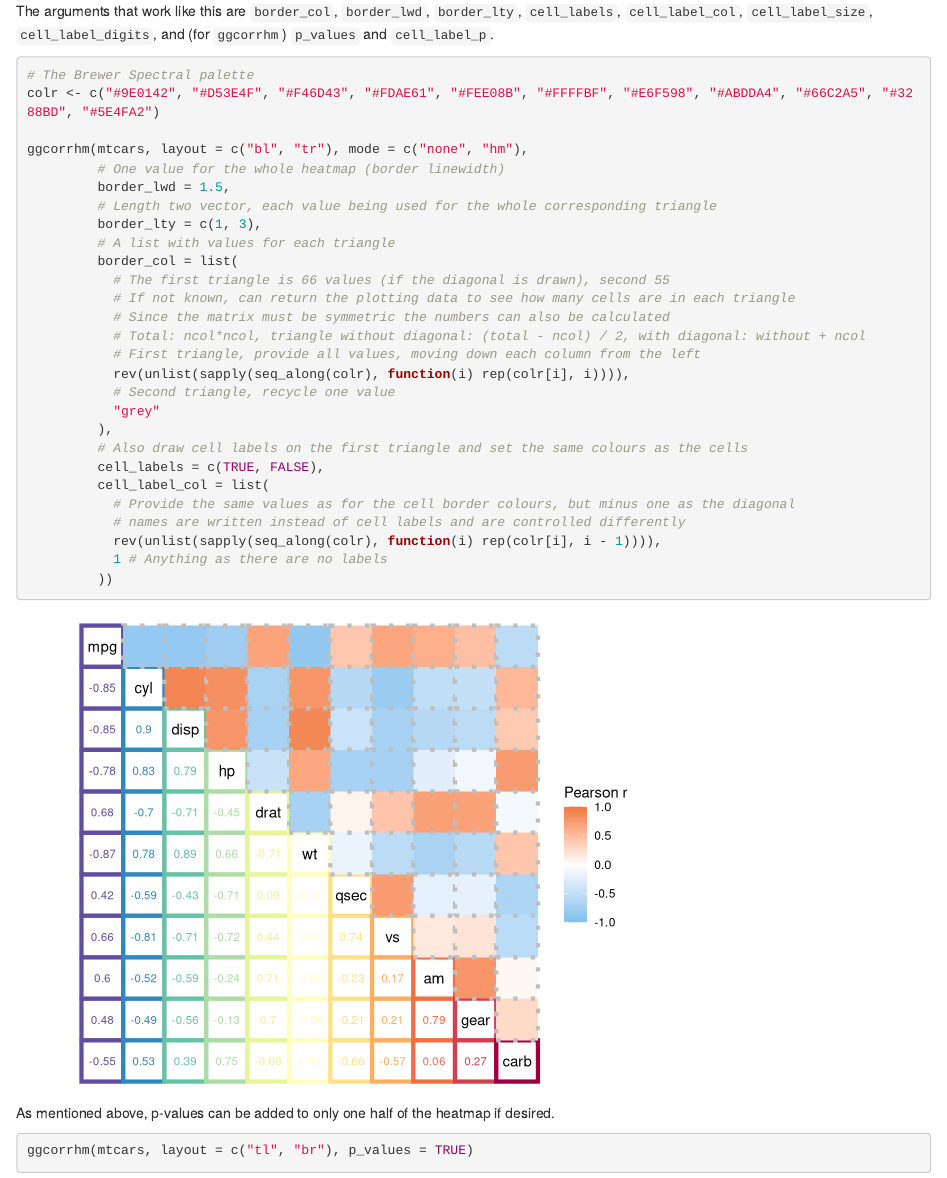
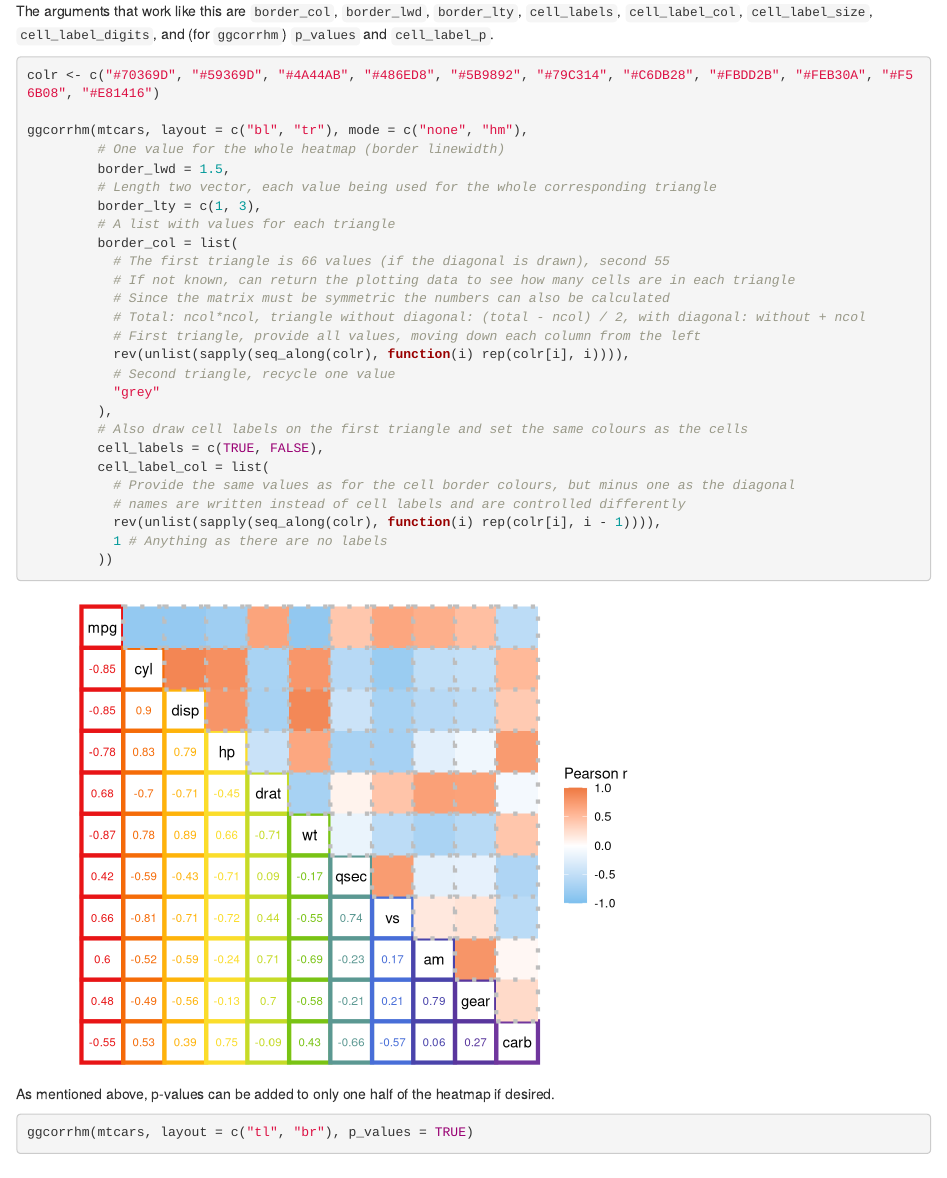
Before and after one commit to leod123/ggcorrheatmap, an R Markdown document (vignettes/articles/mixed.Rmd): the page in a window 1100 px wide, from 1030 px down. Rendered offline with R 4.5, knitr and Pandoc, with nearby package versions; some code elsewhere in the file could not run offline.

Commit message:
More rainbow

````diff
--- a/vignettes/articles/mixed.Rmd
+++ b/vignettes/articles/mixed.Rmd
@@ -37,8 +37,7 @@ When the layout is mixed, a few arguments can take vectors or lists of length tw
 The arguments that work like this are `border_col`, `border_lwd`, `border_lty`, `cell_labels`, `cell_label_col`, `cell_label_size`, `cell_label_digits`, and (for `ggcorrhm`) `p_values` and `cell_label_p`.
 
 ```{r}
-# The Brewer Spectral palette
-colr <- c("#9E0142", "#D53E4F", "#F46D43", "#FDAE61", "#FEE08B", "#FFFFBF", "#E6F598", "#ABDDA4", "#66C2A5", "#3288BD", "#5E4FA2")
+colr <- c("#70369D", "#59369D", "#4A44AB", "#486ED8", "#5B9892", "#79C314", "#C6DB28", "#FBDD2B", "#FEB30A", "#F56B08", "#E81416")
 
 ggcorrhm(mtcars, layout = c("bl", "tr"), mode = c("none", "hm"),
          # One value for the whole heatmap (border linewidth)
````
